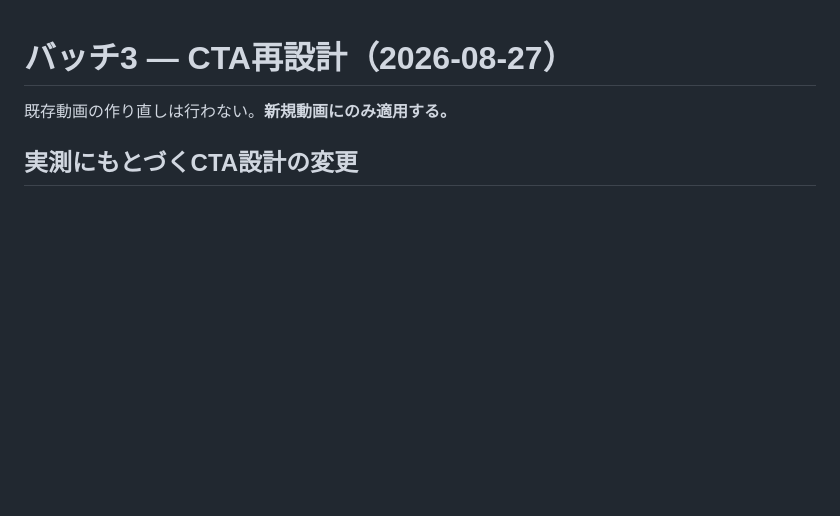
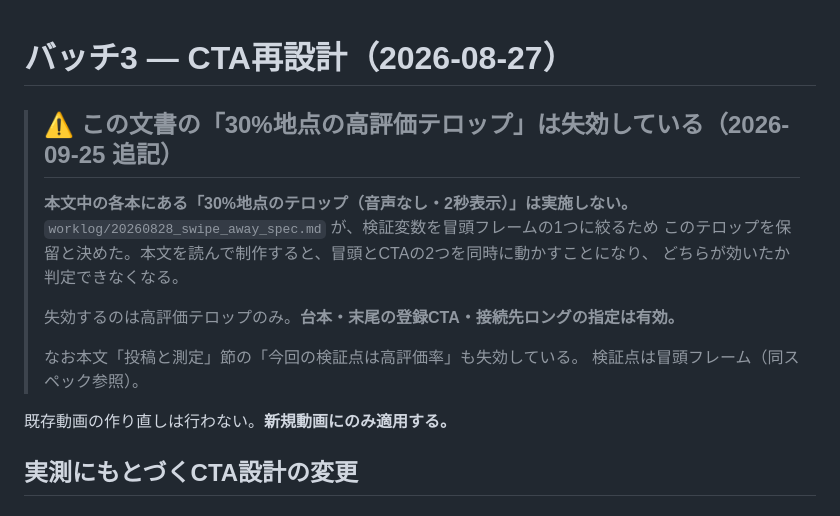
Before and after one commit to interhiro/ec-hitori-tools, a Markdown page: worklog/20260827_batch3_cta_redesign.md, the part around the change. Rendered like a GitHub page; blank space fills up the shorter version.

```diff
--- a/worklog/20260827_batch3_cta_redesign.md
+++ b/worklog/20260827_batch3_cta_redesign.md
@@ -1,4 +1,16 @@
 # バッチ3 — CTA再設計（2026-08-27）
+
+> ## ⚠️ この文書の「30%地点の高評価テロップ」は失効している（2026-09-25 追記）
+>
+> **本文中の各本にある「30%地点のテロップ（音声なし・2秒表示）」は実施しない。**
+> `worklog/20260828_swipe_away_spec.md` が、検証変数を冒頭フレームの1つに絞るため
+> このテロップを保留と決めた。本文を読んで制作すると、冒頭とCTAの2つを同時に動かすことになり、
+> どちらが効いたか判定できなくなる。
+>
+> 失効するのは高評価テロップのみ。**台本・末尾の登録CTA・接続先ロングの指定は有効。**
+>
+> なお本文「投稿と測定」節の「今回の検証点は高評価率」も失効している。
+> 検証点は冒頭フレーム（同スペック参照）。
 
 既存動画の作り直しは行わない。**新規動画にのみ適用する。**
 
```
Also changed, not shown: worklog/20260828_swipe_away_spec.md (+46 -7 lines).
